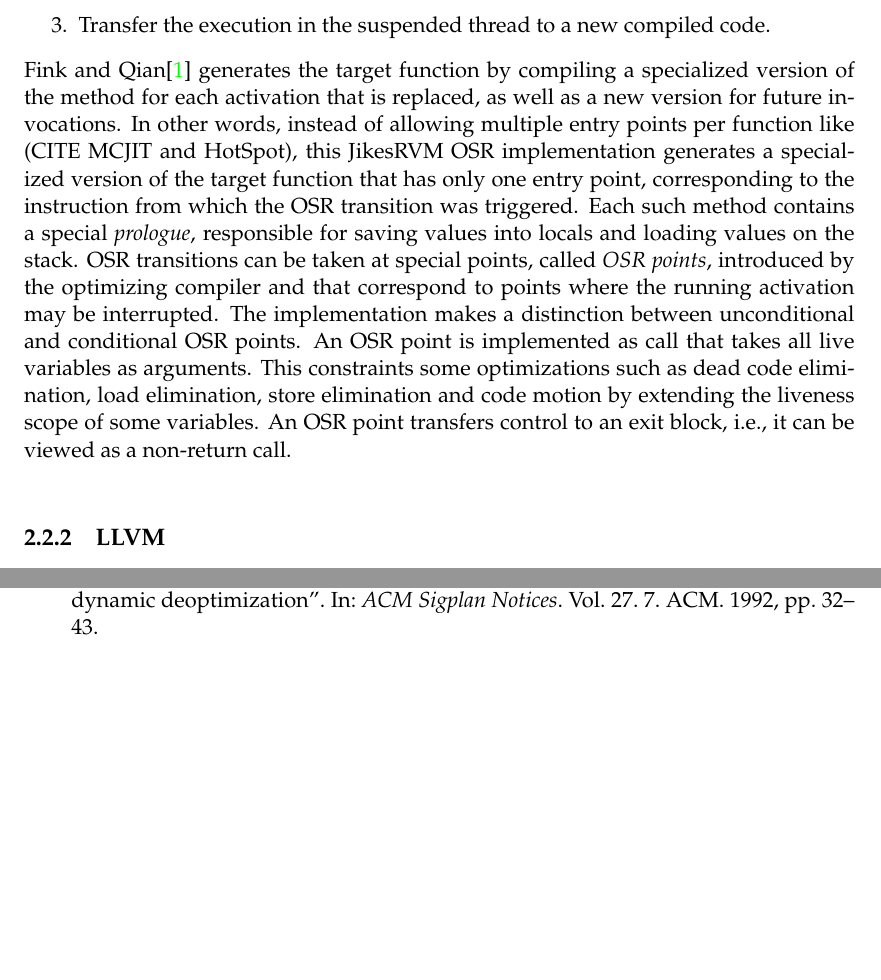
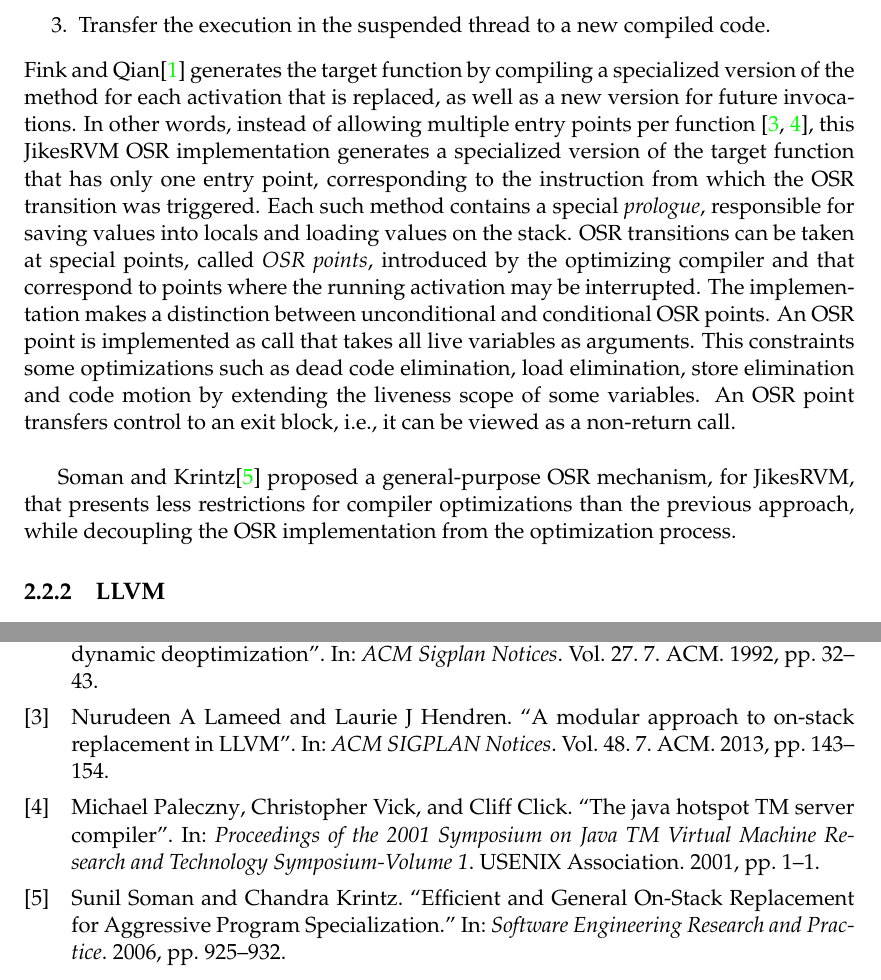
Before and after one commit to aghosn/master-thesis, a LaTeX thesis (MasterThesis/main.tex, which reads MasterThesis/Chapters/Chapter2.tex, MasterThesis/example.bib): two parts of pages 31 and 47 of 47, joined at a grey line, cut so that both start at the same text, the shorter picture padded with empty space. The pictures show the PDF file MasterThesis/main.pdf that the author committed with the source.

Commit message:
Stopping here for today

```diff
--- a/MasterThesis/Chapters/Chapter2.tex
+++ b/MasterThesis/Chapters/Chapter2.tex
@@ -227,7 +227,7 @@ The OSR transition is divided into three steps:
     \item Transfer the execution in the suspended thread to a new compiled code.
 \end{enumerate}
 \citean{fink2003design} generates the target function by compiling a specialized version of the method for each activation that is replaced, as well as a new version for future invocations.
-In other words, instead of allowing multiple entry points per function like (CITE MCJIT and HotSpot), this JikesRVM OSR implementation generates a specialized version of the target function that has only one entry point, corresponding to the instruction from which the OSR transition was triggered.
+In other words, instead of allowing multiple entry points per function \cite{lameed2013modular, paleczny2001java}, this JikesRVM OSR implementation generates a specialized version of the target function that has only one entry point, corresponding to the instruction from which the OSR transition was triggered.
 Each such method contains a special \textit{prologue}, responsible for saving values into locals and loading values on the stack.
 OSR transitions can be taken at special points, called \textit{OSR points}, introduced by the optimizing compiler and that correspond to points where the running activation may be interrupted.
 The implementation makes a distinction between unconditional and conditional OSR points.
@@ -235,7 +235,8 @@ An OSR point is implemented as call that takes all live variables as arguments.
 This constraints some optimizations such as dead code elimination, load elimination, store elimination and code motion by extending the liveness scope of some variables.
 An OSR point transfers control to an exit block, i.e., it can be viewed as a non-return call.\\
 
-%The second
+\citean{soman2006efficient} proposed a general-purpose OSR mechanism, for JikesRVM, that presents less restrictions for compiler optimizations than the previous approach, while decoupling the OSR implementation from the optimization process.
+
 
 
 \subsection{LLVM}
--- a/MasterThesis/example.bib
+++ b/MasterThesis/example.bib
@@ -59,0 +64,11 @@
+  booktitle={Software Engineering Research and Practice},
+  pages={925--932},
+  year={2006}
+}
+
+@inproceedings{paleczny2001java,
+  title={The java hotspot TM server compiler},
+  author={Paleczny, Michael and Vick, Christopher and Click, Cliff},
+  booktitle={Proceedings of the 2001 Symposium on Java TM Virtual Machine Research and Technology Symposium-Volume 1},
+  pages={1--1},
+  year={2001},
@@ -59,0 +82,6 @@
+  volume={48},
+  number={7},
+  pages={143--154},
+  year={2013},
+  organization={ACM}
+}
```
Also changed, not shown: MasterThesis/.texpadtmp/main.bbl, MasterThesis/main.pdf, MasterThesis/Chapters/Chapter2.tex (4 more changed lines), MasterThesis/example.bib (11 more changed lines), 5 other files.
